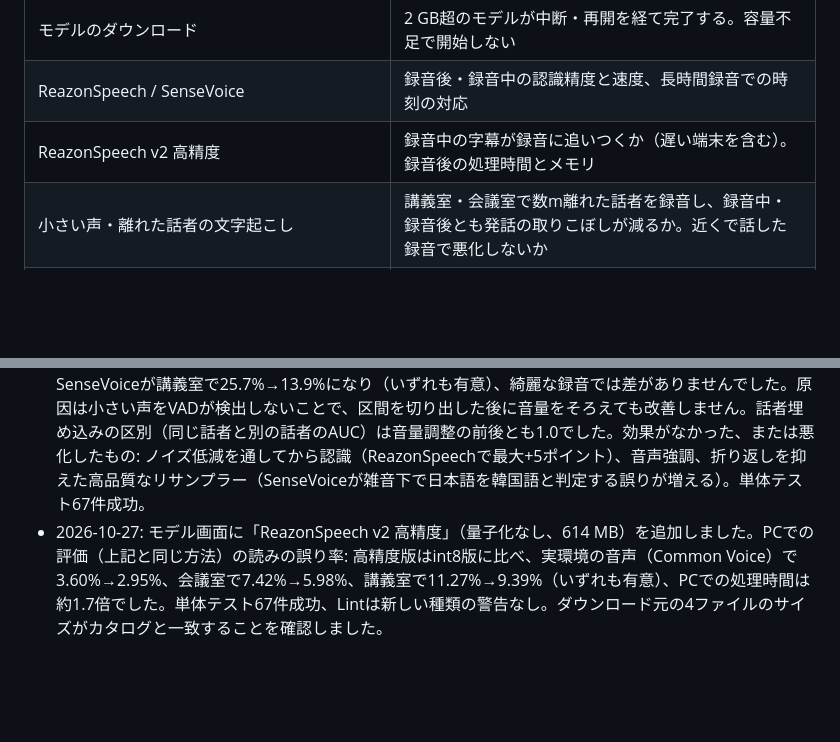
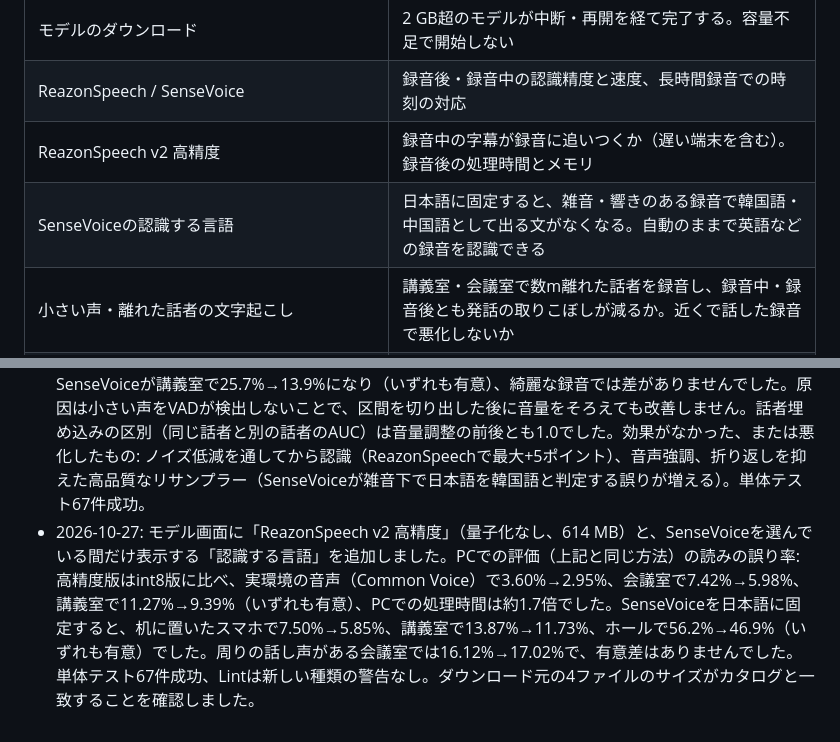
Before and after one commit to nekochan-cute/OpenRecorder, a Markdown page: docs/VALIDATION.md, 2 parts joined by grey strips. GitHub-like rendering; blank space fills up the shorter version.

```diff
--- a/docs/VALIDATION.md
+++ b/docs/VALIDATION.md
@@ -57,6 +57,7 @@ JVMの単体テスト（67件）:
 | モデルのダウンロード | 2 GB超のモデルが中断・再開を経て完了する。容量不足で開始しない |
 | ReazonSpeech / SenseVoice | 録音後・録音中の認識精度と速度、長時間録音での時刻の対応 |
 | ReazonSpeech v2 高精度 | 録音中の字幕が録音に追いつくか（遅い端末を含む）。録音後の処理時間とメモリ |
+| SenseVoiceの認識する言語 | 日本語に固定すると、雑音・響きのある録音で韓国語・中国語として出る文がなくなる。自動のままで英語などの録音を認識できる |
 | 小さい声・離れた話者の文字起こし | 講義室・会議室で数m離れた話者を録音し、録音中・録音後とも発話の取りこぼしが減るか。近くで話した録音で悪化しないか |
 | 録音中の話者 | 2〜4人の会話で表示される話者と、停止後に保存される話者の違い |
 | 端末内AIの要約・翻訳 | Gemma 4 E2B / TinySwallowの読み込み時間、メモリ、1時間の会議での要約時間と内容、翻訳の対応のずれ |
@@ -87,4 +88,4 @@ JVMの単体テスト（67件）:
 - 2026-10-26 Lenovo TB322FC（Android 16、SenseVoice）: スピーカーで再生した日本語の音声を録音し、話している間に仮の文が約0.3〜0.6秒ごとに伸び、発話の終わりに同じ位置で確定した文へ置き換わることを確認しました（約21秒の発話でも更新が続く）。指でさかのぼると自動スクロールが止まって「最新の文字起こしへ」が表示され、新しい文が出ても位置を保ち、ボタンで最新へ戻りました。録音中に通知をタップしてもMainActivityは1つのままで、録音は同じファイルへ続きました。7分23秒の録音で管理情報（443.56秒）と音声（443.61秒）が一致し、27文が保存されました。電池切れで電源が落ちた録音は次回起動時に回収されました。0秒の録音で切り取り画面の開始点・終了点ボタンを押しても落ちず、OpenRouterのAPIキーを手入力しても入力欄が残り、お気に入りのフィルターは最後のお気に入りを外すと「すべて」に戻り、2件の選択削除で2件ともごみ箱へ移りました。
 - 2026-10-26 Lenovo TB322FC（Android 16、SenseVoice）: 発話区間を0.5秒前まで広げる修正の前後で比較しました。録音後の文字起こしでは「の男の話を」が「あの男の話を」になりました（元の音声ではVADの開始より約0.14秒前に「あ」の立ち上がりがある）。録音中の文字起こしでは「ち主と…」「され て し まった…」「くおじいさん…」が「持ち主と…」「倒 され て し まった…」「早くおじいさん…」になり、前の文の終わりが次の文に入ることはありませんでした。単体テスト64件成功。
 - 2026-10-27 PCでの精度評価（端末と同じsherpa-onnx 1.12.21・同じモデル・アプリの処理をPythonへ移植し、Kotlinの実装と出力が一致することを確認）: JSUT basic5000の400文（48 kHz）とCommon Voice 8.0日本語の400文（32/48 kHz）を、そのまま・音量を下げて・雑音（周りの話し声、ピンクノイズ）を加えて・実測の室内インパルス応答（Aachen AIR: 会議室1.5〜2.8 m、講義室5.6〜10 m、机に置いたスマホ、残響4〜5秒のホール）で響かせて認識し、表記ゆれを除くため読み（カタカナ）の誤り率と、文ごとの対応で95%信頼区間を求めました。20文を間を空けてつないだ録音（40本×綺麗/講義室/会議室）をVADで区切る経路では、ReazonSpeechの誤り率が講義室で28.4%→11.4%、会議室で20.7%→16.7%、SenseVoiceが講義室で25.7%→13.9%になり（いずれも有意）、綺麗な録音では差がありませんでした。原因は小さい声をVADが検出しないことで、区間を切り出した後に音量をそろえても改善しません。話者埋め込みの区別（同じ話者と別の話者のAUC）は音量調整の前後とも1.0でした。効果がなかった、または悪化したもの: ノイズ低減を通してから認識（ReazonSpeechで最大+5ポイント）、音声強調、折り返しを抑えた高品質なリサンプラー（SenseVoiceが雑音下で日本語を韓国語と判定する誤りが増える）。単体テスト67件成功。
-- 2026-10-27: モデル画面に「ReazonSpeech v2 高精度」（量子化なし、614 MB）を追加しました。PCでの評価（上記と同じ方法）の読みの誤り率: 高精度版はint8版に比べ、実環境の音声（Common Voice）で3.60%→2.95%、会議室で7.42%→5.98%、講義室で11.27%→9.39%（いずれも有意）、PCでの処理時間は約1.7倍でした。単体テスト67件成功、Lintは新しい種類の警告なし。ダウンロード元の4ファイルのサイズがカタログと一致することを確認しました。
+- 2026-10-27: モデル画面に「ReazonSpeech v2 高精度」（量子化なし、614 MB）と、SenseVoiceを選んでいる間だけ表示する「認識する言語」を追加しました。PCでの評価（上記と同じ方法）の読みの誤り率: 高精度版はint8版に比べ、実環境の音声（Common Voice）で3.60%→2.95%、会議室で7.42%→5.98%、講義室で11.27%→9.39%（いずれも有意）、PCでの処理時間は約1.7倍でした。SenseVoiceを日本語に固定すると、机に置いたスマホで7.50%→5.85%、講義室で13.87%→11.73%、ホールで56.2%→46.9%（いずれも有意）でした。周りの話し声がある会議室では16.12%→17.02%で、有意差はありませんでした。単体テスト67件成功、Lintは新しい種類の警告なし。ダウンロード元の4ファイルのサイズがカタログと一致することを確認しました。
```
Also changed, not shown: README.md (+1 -1 lines), docs/SPECIFICATION.md (+1 -0 lines), docs/screenshots/models-light.png, 6 other files.
